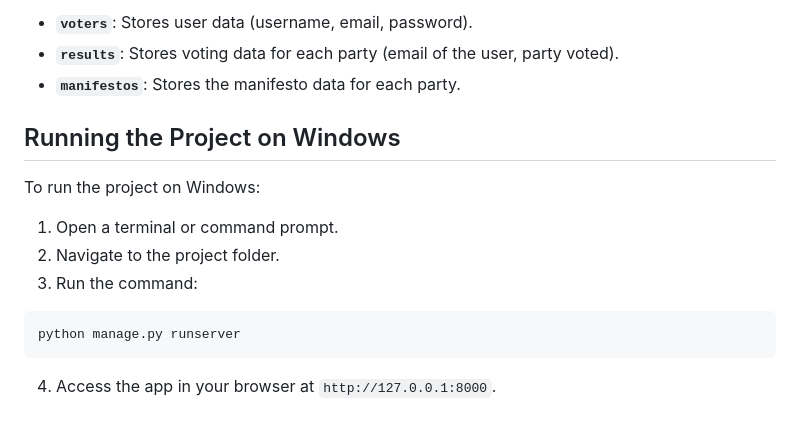
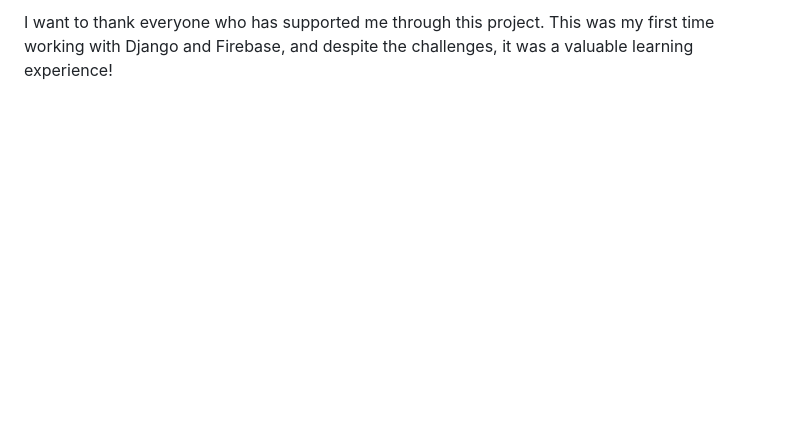
Before and after one commit to hecreatescoding/Election-app, a Markdown page: readme.md, the part around the change printed below. Drawn GitHub-style; blank space fills up the shorter version.

````diff
--- a/readme.md
+++ b/readme.md
@@ -105,18 +93,2 @@ Navigate to `http://127.0.0.1:8000` in your browser. You can:
 
-- **`voters`**: Stores user data (username, email, password).
-- **`results`**: Stores voting data for each party (email of the user, party voted).
-- **`manifestos`**: Stores the manifesto data for each party.
-
-## Running the Project on Windows
-
-To run the project on Windows:
-
-1. Open a terminal or command prompt.
-2. Navigate to the project folder.
-3. Run the command:
-
-```bash
-python manage.py runserver
-```
-
-4. Access the app in your browser at `http://127.0.0.1:8000`.
+I want to thank everyone who has supported me through this project. This was my first time working with Django and Firebase, and despite the challenges, it was a valuable learning experience!
````
Also changed, not shown: other parts of readme.md (+55 -67 lines).
